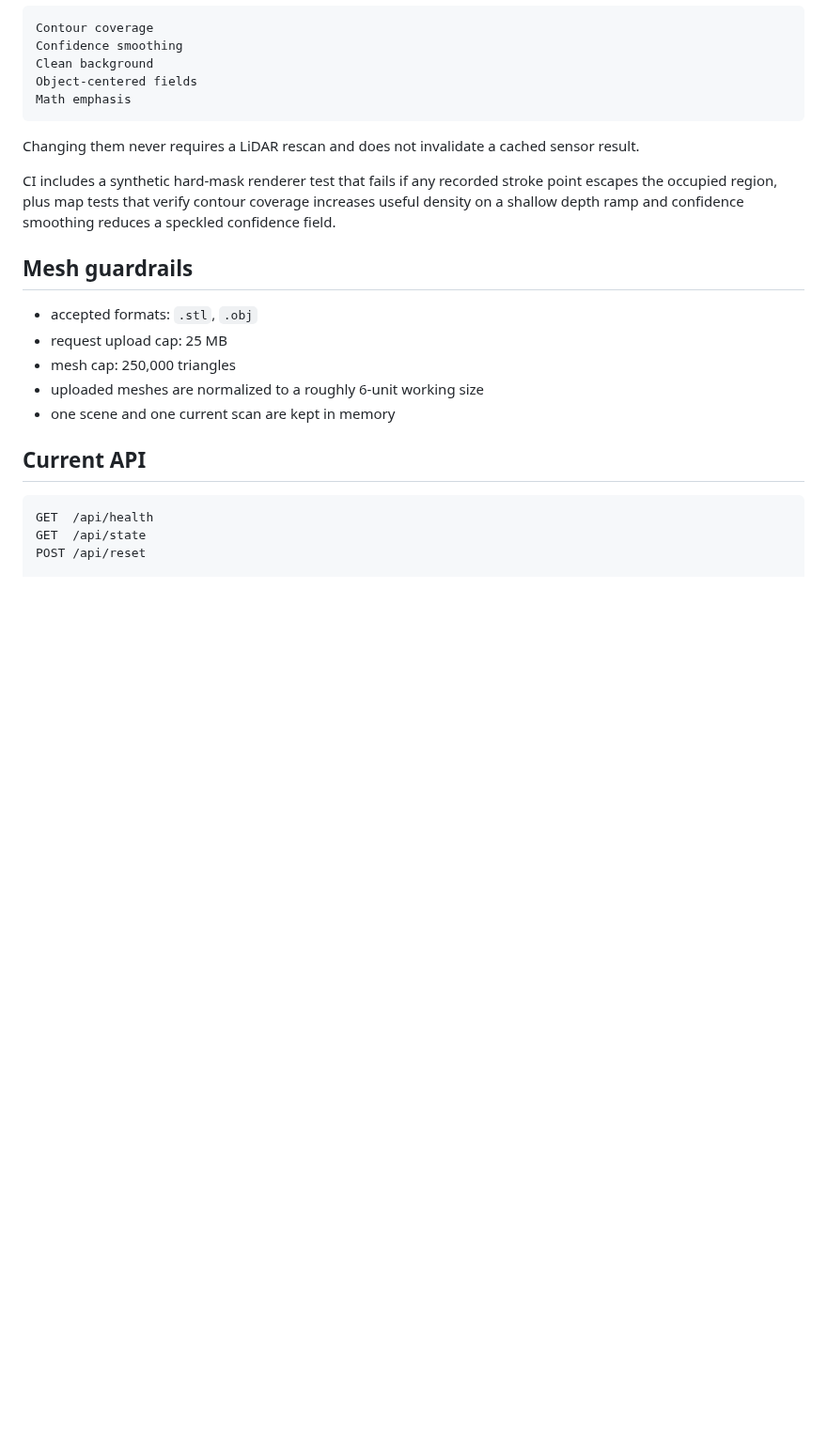
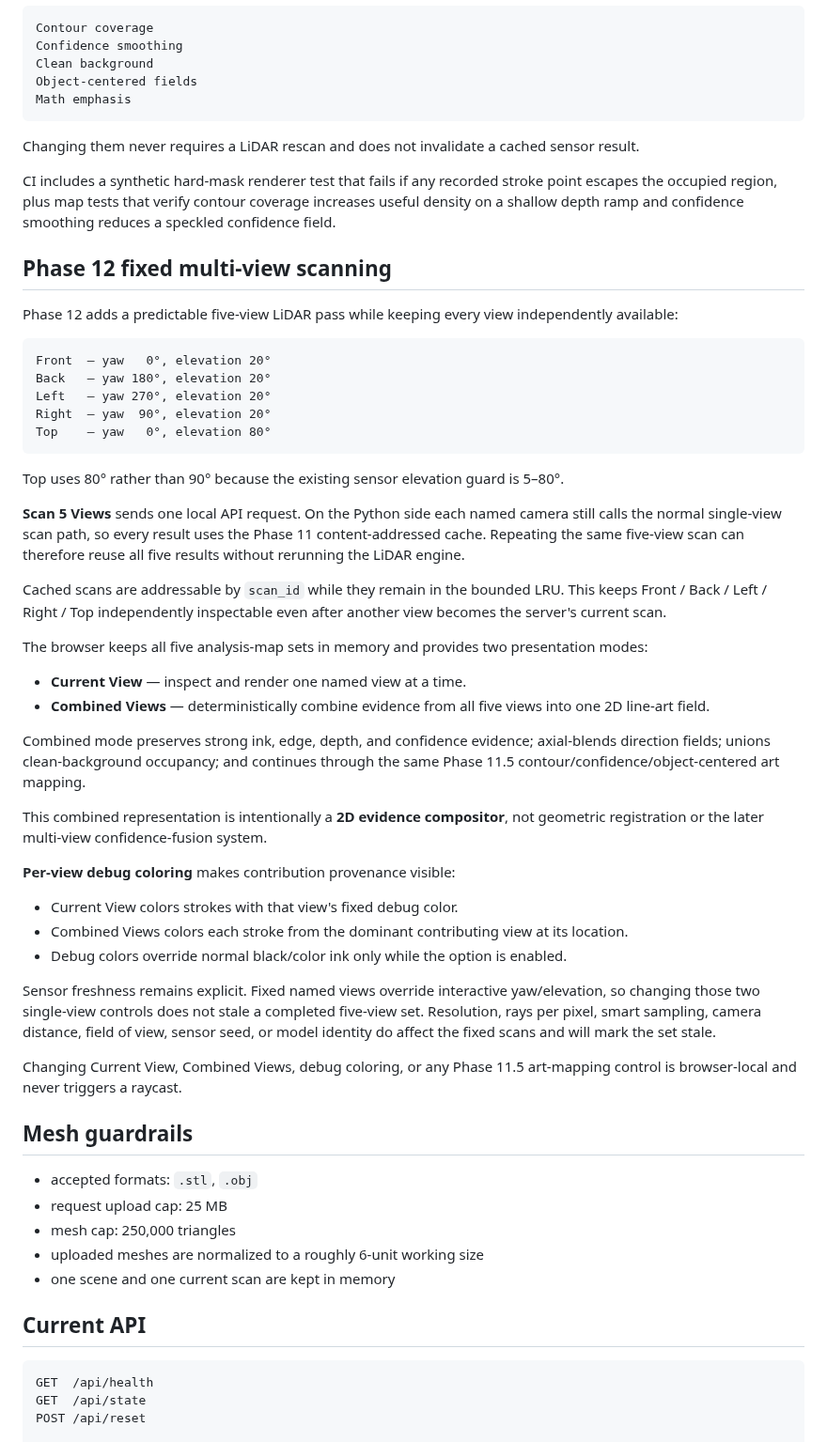
Before and after one commit to steveonw/3d-line-art, a Markdown page: README.md, the part around the change. Shown at 94% size. Drawn GitHub-style; blank space fills up the shorter version.

Commit message:
Phase 12: document fixed multi-view workflow

````diff
--- a/README.md
+++ b/README.md
@@ -626,6 +626,43 @@ Changing them never requires a LiDAR rescan and does not invalidate a cached sen
 
 CI includes a synthetic hard-mask renderer test that fails if any recorded stroke point escapes the occupied region, plus map tests that verify contour coverage increases useful density on a shallow depth ramp and confidence smoothing reduces a speckled confidence field.
 
+## Phase 12 fixed multi-view scanning
+
+Phase 12 adds a predictable five-view LiDAR pass while keeping every view independently available:
+
+```text
+Front  — yaw   0°, elevation 20°
+Back   — yaw 180°, elevation 20°
+Left   — yaw 270°, elevation 20°
+Right  — yaw  90°, elevation 20°
+Top    — yaw   0°, elevation 80°
+```
+
+Top uses 80° rather than 90° because the existing sensor elevation guard is 5–80°.
+
+**Scan 5 Views** sends one local API request. On the Python side each named camera still calls the normal single-view scan path, so every result uses the Phase 11 content-addressed cache. Repeating the same five-view scan can therefore reuse all five results without rerunning the LiDAR engine.
+
+Cached scans are addressable by `scan_id` while they remain in the bounded LRU. This keeps Front / Back / Left / Right / Top independently inspectable even after another view becomes the server's current scan.
+
+The browser keeps all five analysis-map sets in memory and provides two presentation modes:
+
+- **Current View** — inspect and render one named view at a time.
+- **Combined Views** — deterministically combine evidence from all five views into one 2D line-art field.
+
+Combined mode preserves strong ink, edge, depth, and confidence evidence; axial-blends direction fields; unions clean-background occupancy; and continues through the same Phase 11.5 contour/confidence/object-centered art mapping.
+
+This combined representation is intentionally a **2D evidence compositor**, not geometric registration or the later multi-view confidence-fusion system.
+
+**Per-view debug coloring** makes contribution provenance visible:
+
+- Current View colors strokes with that view's fixed debug color.
+- Combined Views colors each stroke from the dominant contributing view at its location.
+- Debug colors override normal black/color ink only while the option is enabled.
+
+Sensor freshness remains explicit. Fixed named views override interactive yaw/elevation, so changing those two single-view controls does not stale a completed five-view set. Resolution, rays per pixel, smart sampling, camera distance, field of view, sensor seed, or model identity do affect the fixed scans and will mark the set stale.
+
+Changing Current View, Combined Views, debug coloring, or any Phase 11.5 art-mapping control is browser-local and never triggers a raycast.
+
 ## Mesh guardrails
 
 - accepted formats: `.stl`, `.obj`
````
